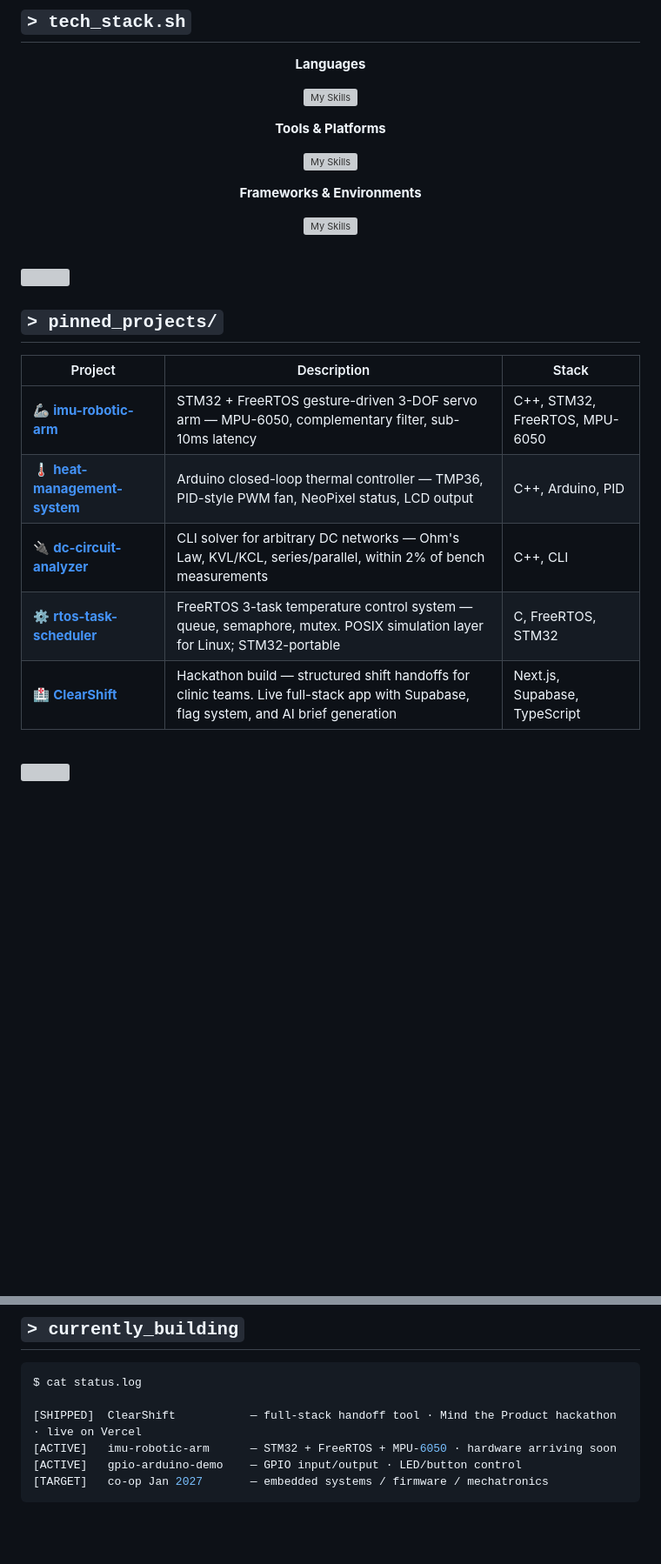
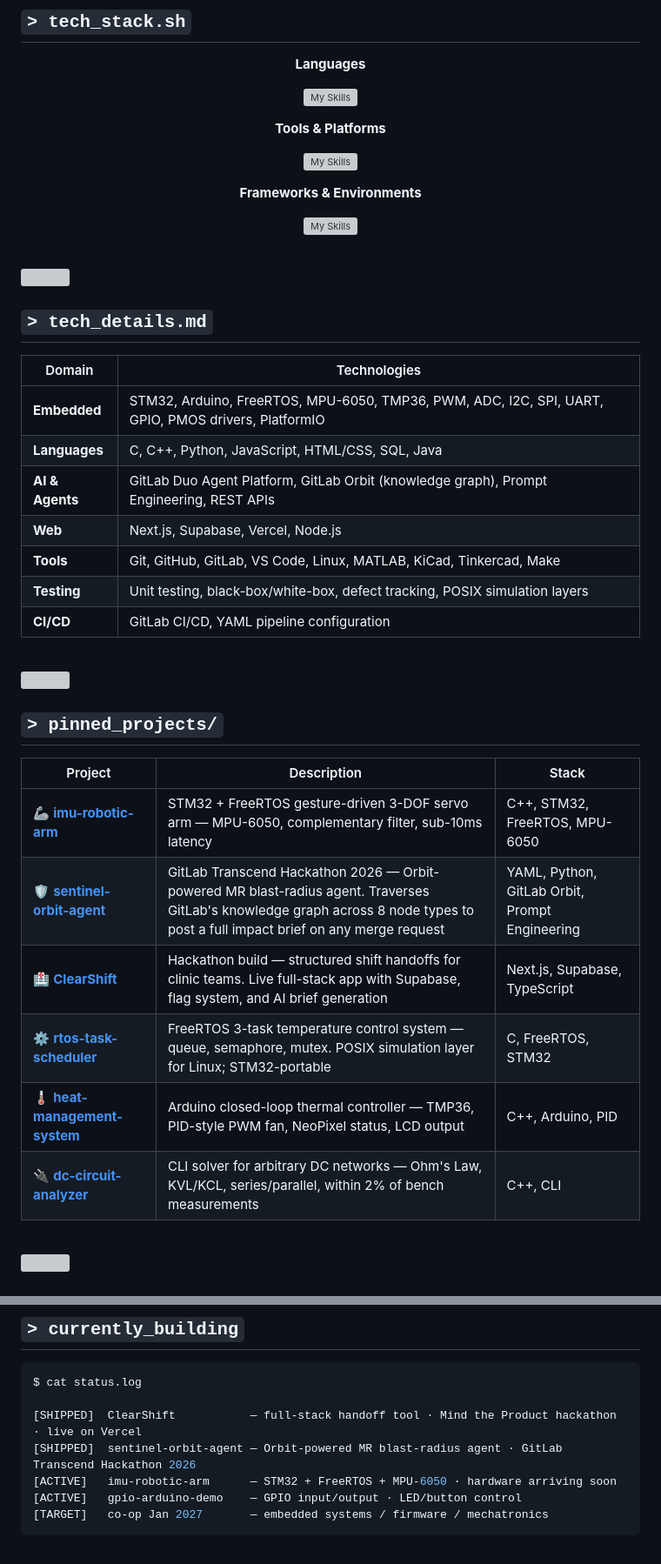
Before and after one commit to dwijjoshi14/dwijjoshi14, a Markdown page: README.md, 2 parts joined by grey strips. Shown at 87% size. GitHub-like rendering; blank space fills up the shorter version; grey boxes are pictures that could not be loaded.

Commit message:
Modify README with updated tools and project list
Updated tools section to include GitLab and removed duplicate project entries.

```diff
--- a/README.md
+++ b/README.md
@@ -55,6 +55,26 @@ co_op      : Seeking Jan 2027 — embedded systems / firmware / mechatronics
 **Frameworks & Environments**
 
 [![My Skills](https://skillicons.dev/icons?i=react,nodejs,cmake&theme=dark)](https://skillicons.dev)
+
+</div>
+
+<br/>
+
+<img src="https://capsule-render.vercel.app/api?type=rect&color=CC0000&height=3&section=header&width=100%" />
+
+## `> tech_details.md`
+
+<div align="center">
+
+| Domain | Technologies |
+|---|---|
+| **Embedded** | STM32, Arduino, FreeRTOS, MPU-6050, TMP36, PWM, ADC, I2C, SPI, UART, GPIO, PMOS drivers, PlatformIO |
+| **Languages** | C, C++, Python, JavaScript, HTML/CSS, SQL, Java |
+| **AI & Agents** | GitLab Duo Agent Platform, GitLab Orbit (knowledge graph), Prompt Engineering, REST APIs |
+| **Web** | Next.js, Supabase, Vercel, Node.js |
+| **Tools** | Git, GitHub, GitLab, VS Code, Linux, MATLAB, KiCad, Tinkercad, Make |
+| **Testing** | Unit testing, black-box/white-box, defect tracking, POSIX simulation layers |
+| **CI/CD** | GitLab CI/CD, YAML pipeline configuration |
 
 </div>
 
@@ -69,10 +89,11 @@ co_op      : Seeking Jan 2027 — embedded systems / firmware / mechatronics
 | Project | Description | Stack |
 |---|---|---|
 | 🦾 [**imu-robotic-arm**](https://github.com/dwijjoshi14/imu-robotic-arm) | STM32 + FreeRTOS gesture-driven 3-DOF servo arm — MPU-6050, complementary filter, sub-10ms latency | C++, STM32, FreeRTOS, MPU-6050 |
+| 🛡️ [**sentinel-orbit-agent**](https://github.com/dwijjoshi14/sentinel-orbit-agent) | GitLab Transcend Hackathon 2026 — Orbit-powered MR blast-radius agent. Traverses GitLab's knowledge graph across 8 node types to post a full impact brief on any merge request | YAML, Python, GitLab Orbit, Prompt Engineering |
+| 🏥 [**ClearShift**](https://github.com/dwijjoshi14/ClearShift) | Hackathon build — structured shift handoffs for clinic teams. Live full-stack app with Supabase, flag system, and AI brief generation | Next.js, Supabase, TypeScript |
+| ⚙️ [**rtos-task-scheduler**](https://github.com/dwijjoshi14/rtos-task-scheduler) | FreeRTOS 3-task temperature control system — queue, semaphore, mutex. POSIX simulation layer for Linux; STM32-portable | C, FreeRTOS, STM32 |
 | 🌡️ [**heat-management-system**](https://github.com/dwijjoshi14/heat-management-system) | Arduino closed-loop thermal controller — TMP36, PID-style PWM fan, NeoPixel status, LCD output | C++, Arduino, PID |
 | 🔌 [**dc-circuit-analyzer**](https://github.com/dwijjoshi14/dc-circuit-analyzer) | CLI solver for arbitrary DC networks — Ohm's Law, KVL/KCL, series/parallel, within 2% of bench measurements | C++, CLI |
-| ⚙️ [**rtos-task-scheduler**](https://github.com/dwijjoshi14/rtos-task-scheduler) | FreeRTOS 3-task temperature control system — queue, semaphore, mutex. POSIX simulation layer for Linux; STM32-portable | C, FreeRTOS, STM32 |
-| 🏥 [**ClearShift**](https://github.com/dwijjoshi14/ClearShift) | Hackathon build — structured shift handoffs for clinic teams. Live full-stack app with Supabase, flag system, and AI brief generation | Next.js, Supabase, TypeScript |
 
 </div>
 
@@ -98,6 +119,7 @@ co_op      : Seeking Jan 2027 — embedded systems / firmware / mechatronics
 $ cat status.log
 
 [SHIPPED]  ClearShift           — full-stack handoff tool · Mind the Product hackathon · live on Vercel
+[SHIPPED]  sentinel-orbit-agent — Orbit-powered MR blast-radius agent · GitLab Transcend Hackathon 2026
 [ACTIVE]   imu-robotic-arm      — STM32 + FreeRTOS + MPU-6050 · hardware arriving soon
 [ACTIVE]   gpio-arduino-demo    — GPIO input/output · LED/button control
 [TARGET]   co-op Jan 2027       — embedded systems / firmware / mechatronics
```
Also changed, not shown: other parts of README.md (+1 -1 lines).
